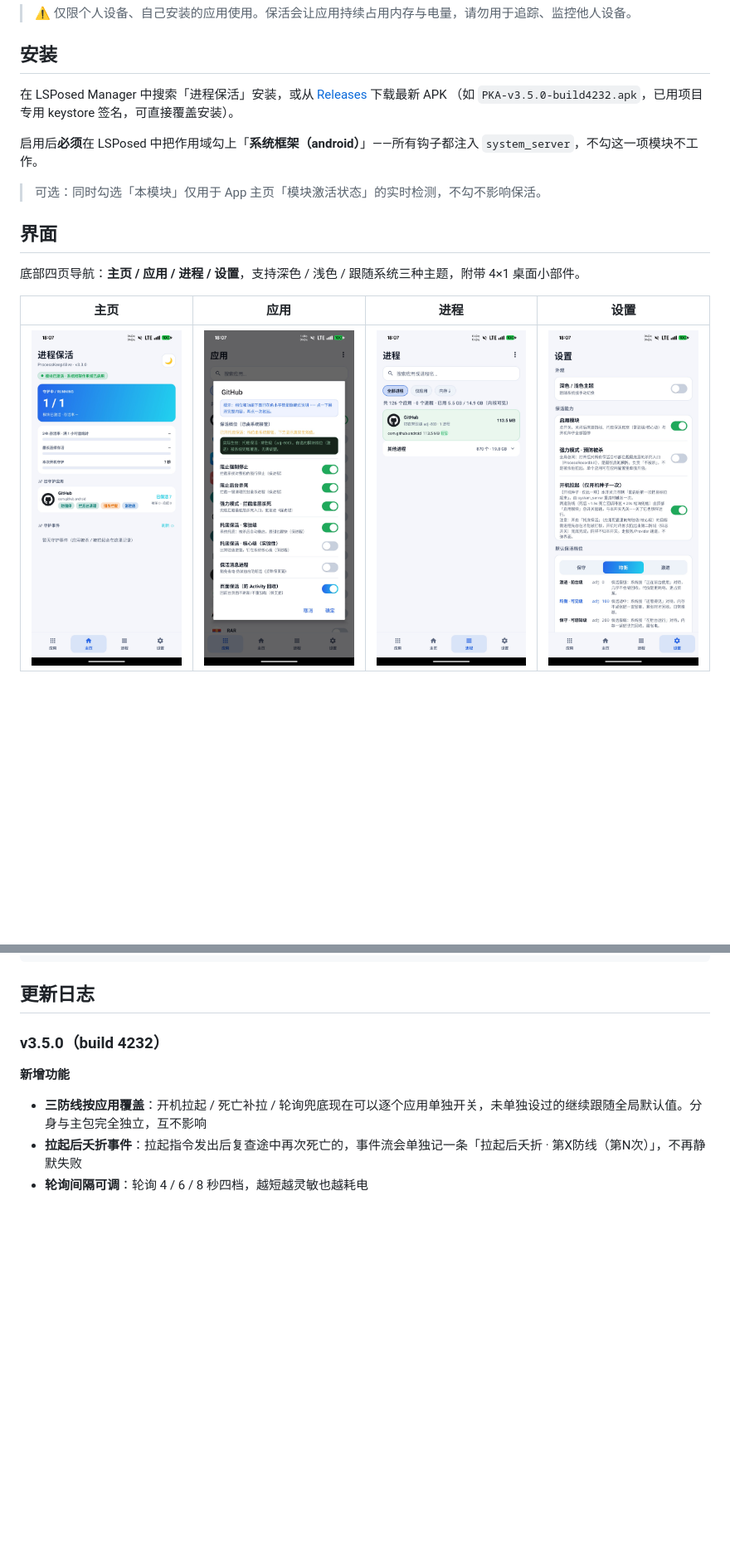
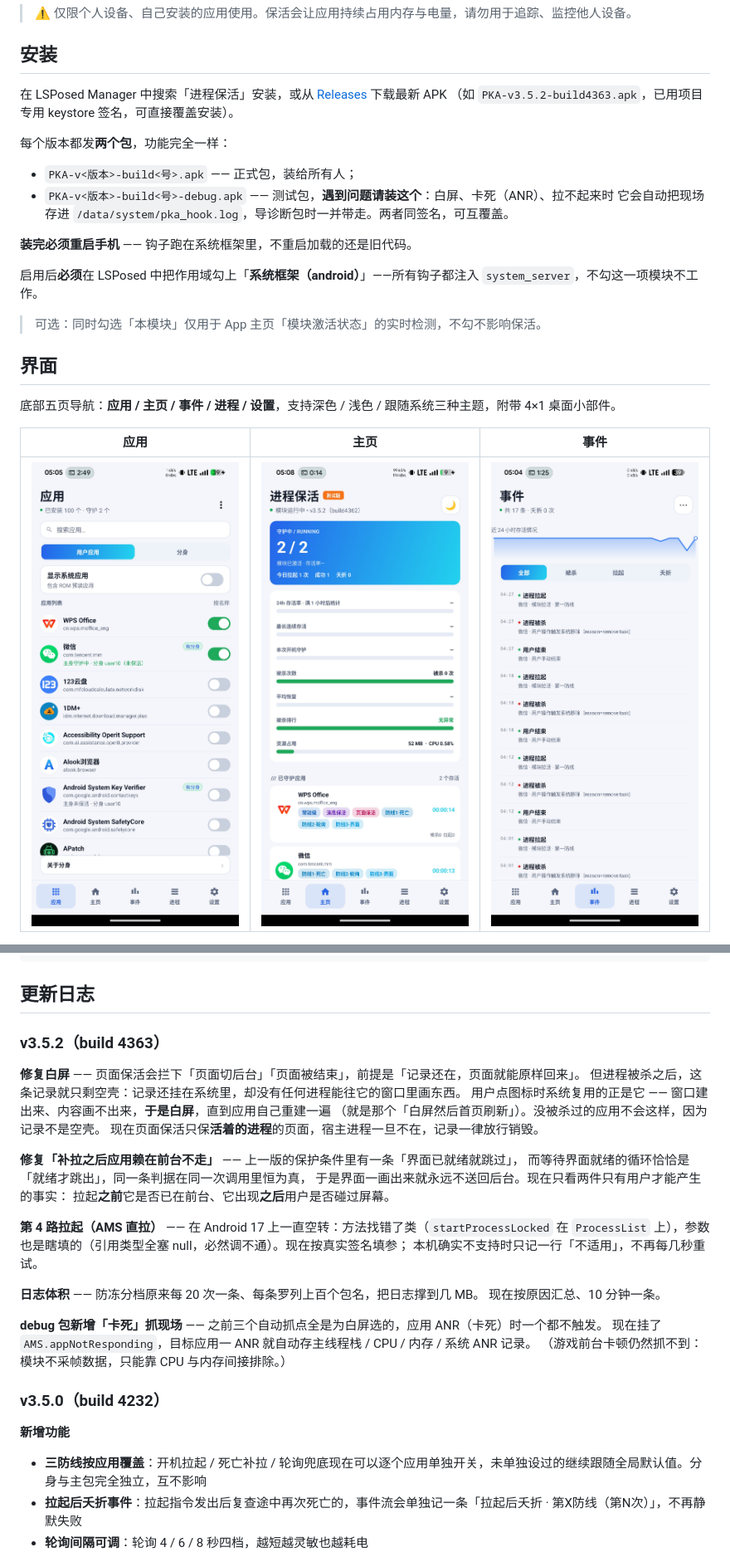
Before and after one commit to Xposed-Modules-Repo/io.github.guys222.processkeepalive, a Markdown page: README.md, 2 parts joined by grey strips. Shown at 83% size. Rendered like a GitHub page; pictures changed too: app.jpg, events.jpg (added), home.jpg; blank space fills up the shorter version.

Commit message:
docs: 更新至 v3.5.2 build4363（五页导航含事件页 / 白屏与补拉修复 / debug 自动抓现场 / 新增 events 截图）

````diff
--- a/README.md
+++ b/README.md
@@ -14,7 +14,15 @@
 
 在 LSPosed Manager 中搜索「进程保活」安装，或从
 [Releases](https://github.com/Xposed-Modules-Repo/io.github.guys222.processkeepalive/releases) 下载最新 APK
-（如 `PKA-v3.5.0-build4232.apk`，已用项目专用 keystore 签名，可直接覆盖安装）。
+（如 `PKA-v3.5.2-build4363.apk`，已用项目专用 keystore 签名，可直接覆盖安装）。
+
+每个版本都发**两个包**，功能完全一样：
+
+- `PKA-v<版本>-build<号>.apk` —— 正式包，装给所有人；
+- `PKA-v<版本>-build<号>-debug.apk` —— 测试包，**遇到问题请装这个**：白屏、卡死（ANR）、拉不起来时
+  它会自动把现场存进 `/data/system/pka_hook.log`，导诊断包时一并带走。两者同签名，可互覆盖。
+
+**装完必须重启手机** —— 钩子跑在系统框架里，不重启加载的还是旧代码。
 
 启用后**必须**在 LSPosed 中把作用域勾上「**系统框架（android）**」——所有钩子都注入
 `system_server`，不勾这一项模块不工作。
@@ -23,9 +31,9 @@
 
 ## 界面
 
-底部四页导航：**主页 / 应用 / 进程 / 设置**，支持深色 / 浅色 / 跟随系统三种主题，附带 4×1 桌面小部件。
+底部五页导航：**应用 / 主页 / 事件 / 进程 / 设置**，支持深色 / 浅色 / 跟随系统三种主题，附带 4×1 桌面小部件。
 
-| 主页 | 应用 | 进程 | 设置 |
-| --- | --- | --- | --- |
-| ![主页](home.jpg) | ![应用](app.jpg) | ![进程](processes.jpg) | ![设置](settings.jpg) |
+| 应用 | 主页 | 事件 |
+| --- | --- | --- |
+| ![应用](app.jpg) | ![主页](home.jpg) | ![事件](events.jpg) |
 
@@ -90,6 +105,30 @@ adb shell "cat /proc/<pid>/oom_score_adj"      # 值越低越不容易被杀
 ```
 
 ## 更新日志
+
+### v3.5.2（build 4363）
+
+**修复白屏** —— 页面保活会拦下「页面切后台」「页面被结束」，前提是「记录还在，页面就能原样回来」。
+但进程被杀之后，这条记录就只剩空壳：记录还挂在系统里，却没有任何进程能往它的窗口里画东西。
+用户点图标时系统复用的正是它 —— 窗口建出来、内容画不出来，**于是白屏**，直到应用自己重建一遍
+（就是那个「白屏然后首页刷新」）。没被杀过的应用不会这样，因为记录不是空壳。
+现在页面保活只保**活着的进程**的页面，宿主进程一旦不在，记录一律放行销毁。
+
+**修复「补拉之后应用赖在前台不走」** —— 上一版的保护条件里有一条「界面已就绪就跳过」，
+而等待界面就绪的循环恰恰是「就绪才跳出」，同一条判据在同一次调用里恒为真，
+于是界面一画出来就永远不送回后台。现在只看两件只有用户才能产生的事实：
+拉起**之前**它是否已在前台、它出现**之后**用户是否碰过屏幕。
+
+**第 4 路拉起（AMS 直拉）** —— 在 Android 17 上一直空转：方法找错了类（`startProcessLocked`
+在 `ProcessList` 上），参数也是瞎填的（引用类型全塞 null，必然调不通）。现在按真实签名填参；
+本机确实不支持时只记一行「不适用」，不再每几秒重试。
+
+**日志体积** —— 防冻分档原来每 20 次一条、每条罗列上百个包名，把日志撑到几 MB。
+现在按原因汇总、10 分钟一条。
+
+**debug 包新增「卡死」抓现场** —— 之前三个自动抓点全是为白屏选的，应用 ANR（卡死）时一个都不触发。
+现在挂了 `AMS.appNotResponding`，目标应用一 ANR 就自动存主线程栈 / CPU / 内存 / 系统 ANR 记录。
+（游戏前台卡顿仍然抓不到：模块不采帧数据，只能靠 CPU 与内存间接排除。）
 
 ### v3.5.0（build 4232）
 **新增功能**
````
Also changed, not shown: other parts of README.md (+13 -6 lines), README_en.md (+35 -2 lines).
